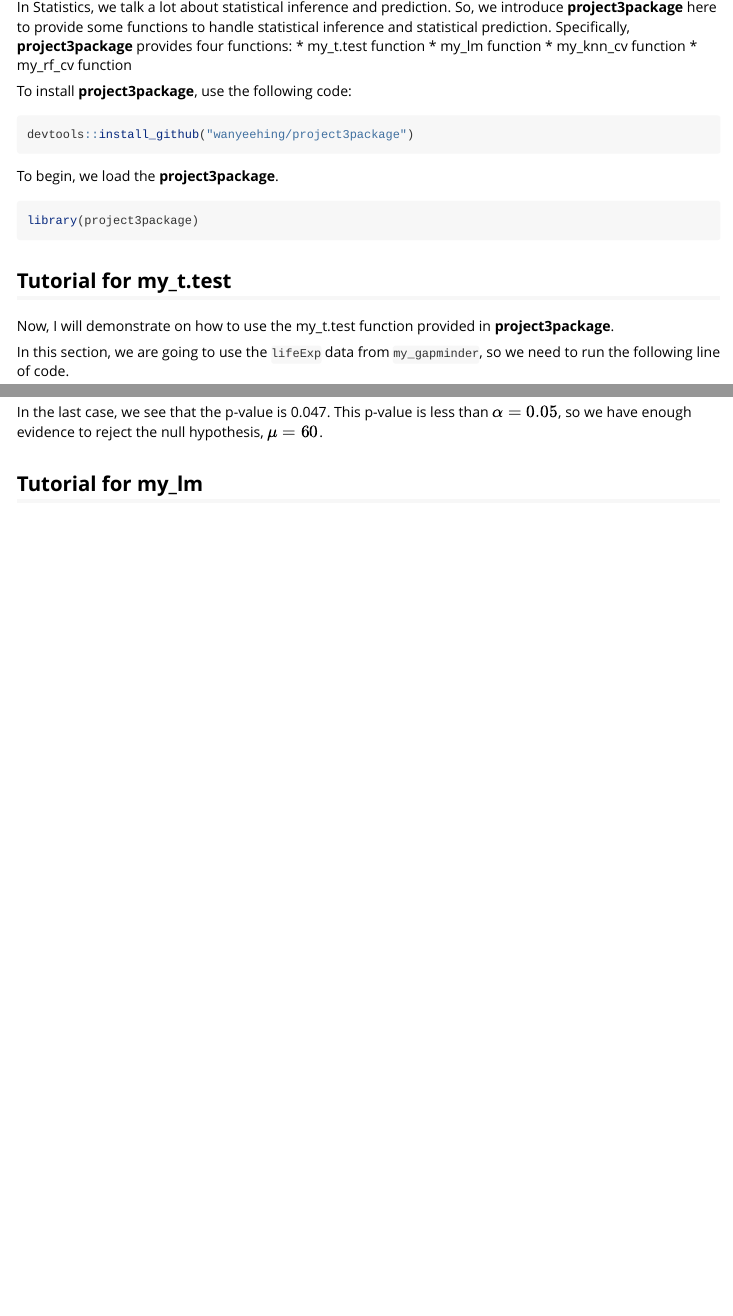
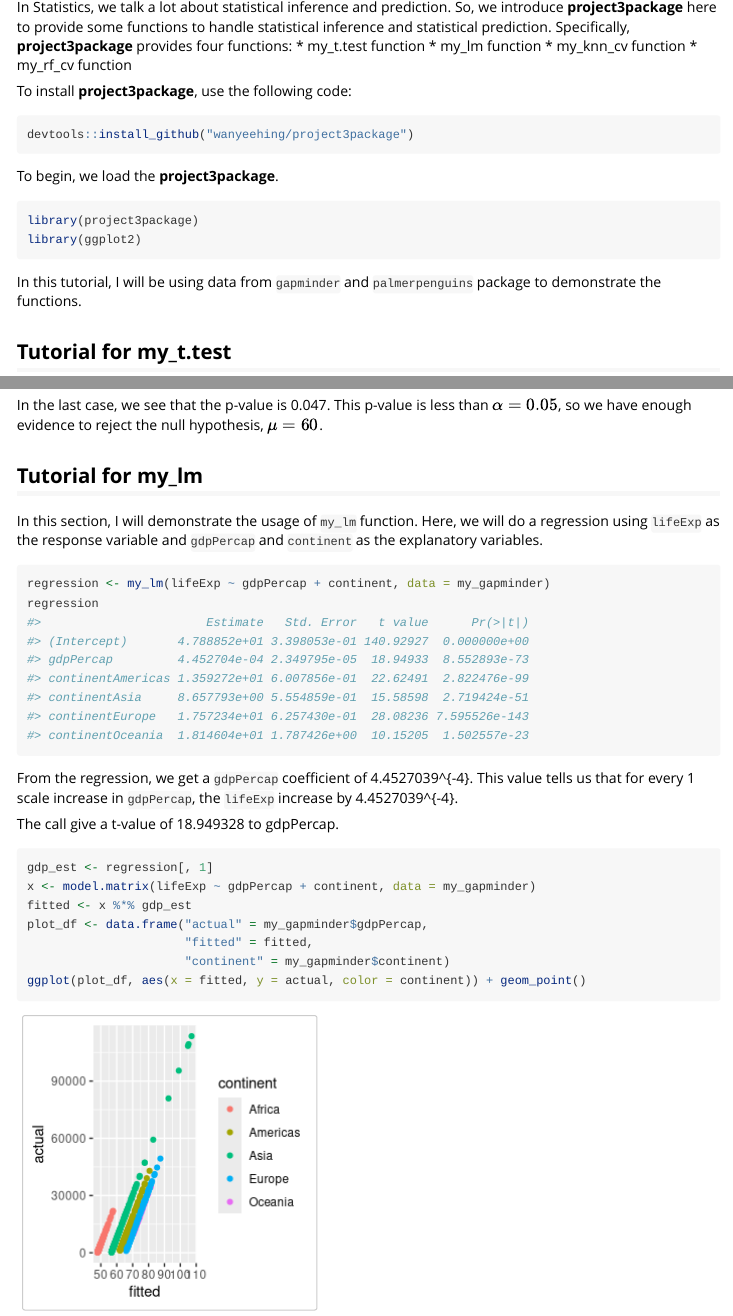
Before and after one commit to wanyeehing/project3package, an R Markdown document (vignettes/tutorial.Rmd): the page in a window 1100 px wide, from 180 px down, and a second part further down, joined at a grey line. Rendered offline with R 4.5, knitr and Pandoc, with nearby package versions.

Commit message:
Add my_lm tutorial part

````diff
--- a/vignettes/tutorial.Rmd
+++ b/vignettes/tutorial.Rmd
@@ -34,7 +34,11 @@ devtools::install_github("wanyeehing/project3package")
 To begin, we load the **project3package**.
 ```{r setup}
 library(project3package)
+library(ggplot2)
 ```
+
+In this tutorial, I will be using data from `gapminder` and `palmerpenguins`
+package to demonstrate the functions.
 
 ## Tutorial for my_t.test
 
@@ -101,3 +105,28 @@ This p-value is less than $\alpha = 0.05$, so we have enough evidence to
 reject the null hypothesis, $\mu = 60$.
 
 ## Tutorial for my_lm
+
+In this section, I will demonstrate the usage of `my_lm` function. Here, we will
+do a regression using `lifeExp` as the response variable and `gdpPercap` and
+`continent` as the explanatory variables.
+
+```{r}
+regression <- my_lm(lifeExp ~ gdpPercap + continent, data = my_gapminder)
+regression
+```
+
+From the regression, we get a `gdpPercap` coefficient of `r regression[2, 1]`.
+This value tells us that for every 1 scale increase in `gdpPercap`, the
+`lifeExp` increase by `r regression[2, 1]`.
+
+The call give a t-value of `r regression[2, 3]` to gdpPercap.
+
+```{r}
+gdp_est <- regression[, 1]
+x <- model.matrix(lifeExp ~ gdpPercap + continent, data = my_gapminder)
+fitted <- x %*% gdp_est
+plot_df <- data.frame("actual" = my_gapminder$gdpPercap,
+                      "fitted" = fitted,
+                      "continent" = my_gapminder$continent)
+ggplot(plot_df, aes(x = fitted, y = actual, color = continent)) + geom_point()
+```
````
